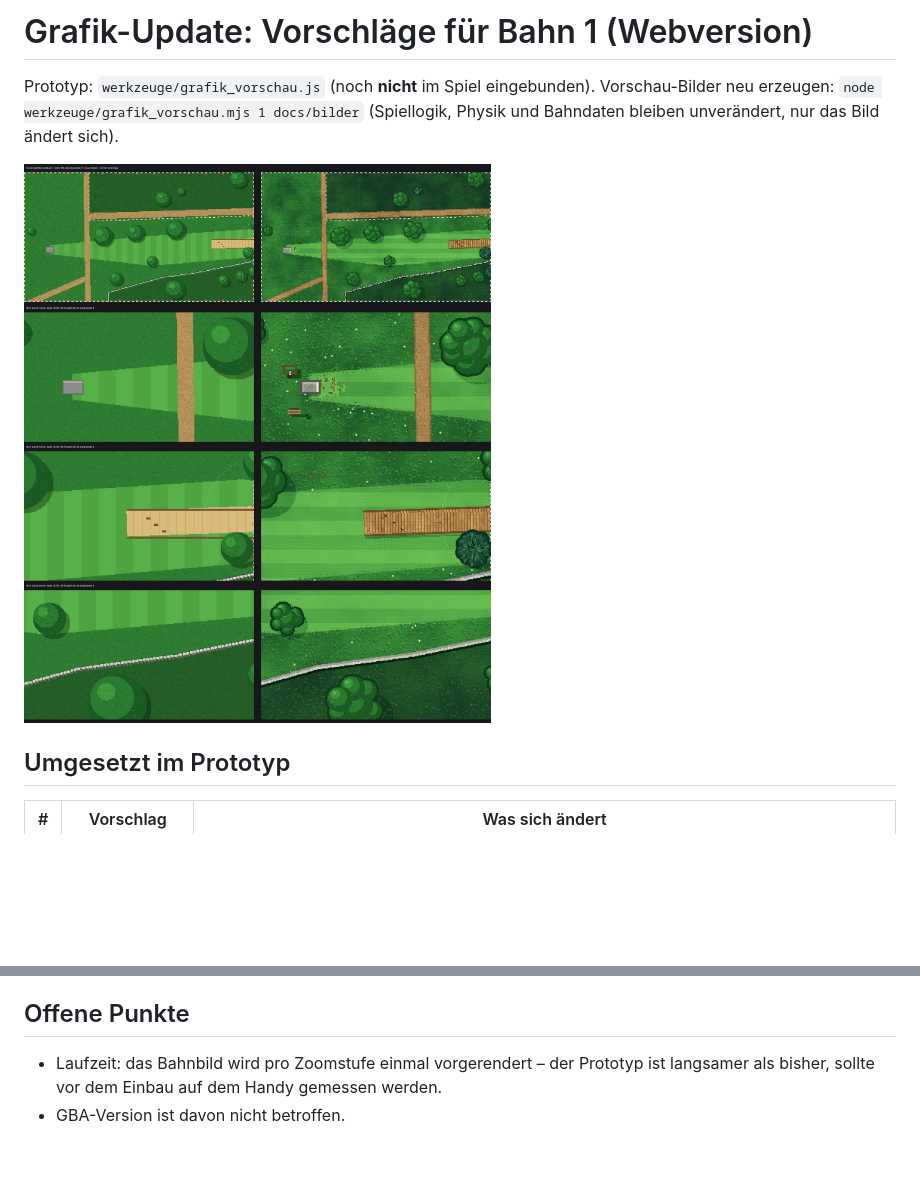
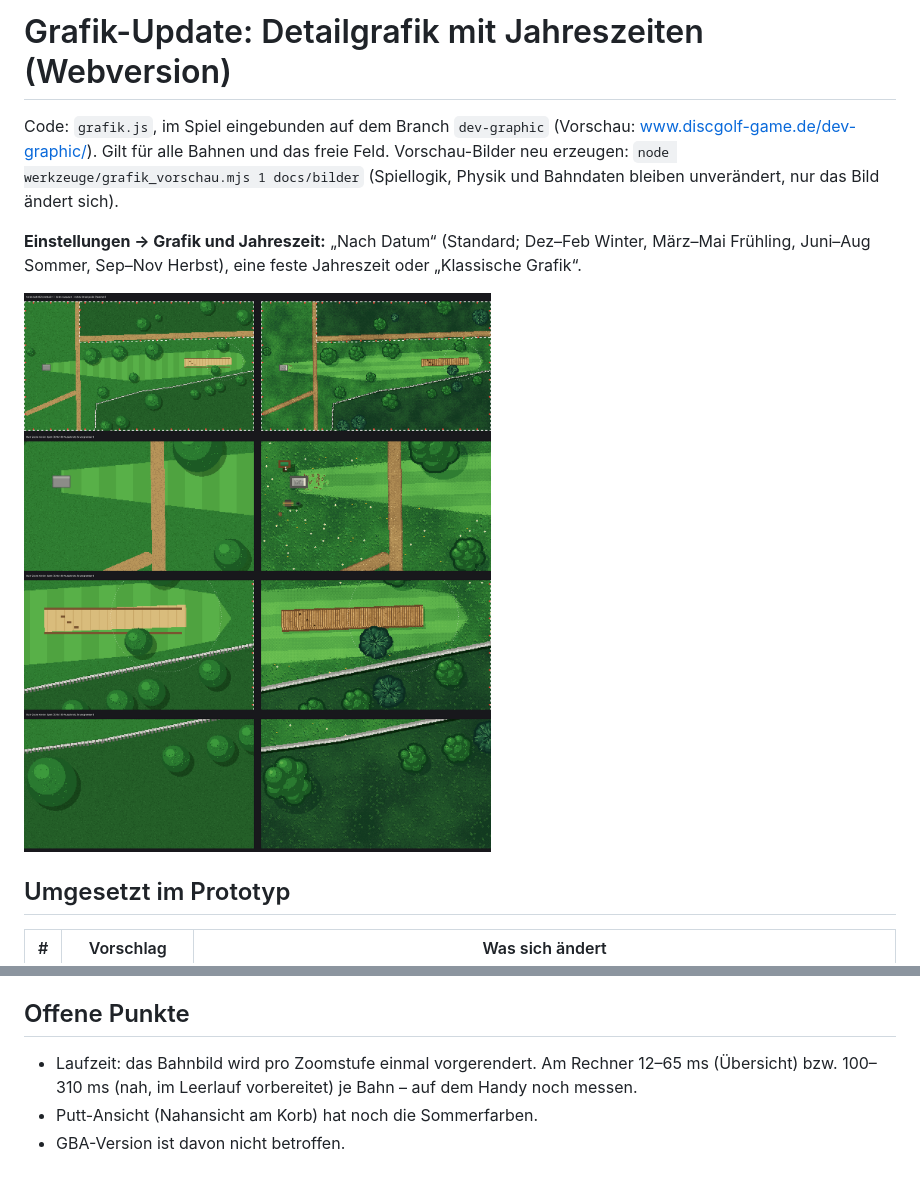
Before and after one commit to junna656/Discgolf_Game, a Markdown page: docs/GRAFIK-VORSCHLAEGE.md, 2 parts joined by grey strips. Drawn GitHub-style; pictures changed too: docs/bilder/grafik_bahn1_vergleich.png; blank space fills up the shorter version.

```diff
--- a/docs/GRAFIK-VORSCHLAEGE.md
+++ b/docs/GRAFIK-VORSCHLAEGE.md
@@ -1,8 +1,12 @@
-# Grafik-Update: Vorschläge für Bahn 1 (Webversion)
+# Grafik-Update: Detailgrafik mit Jahreszeiten (Webversion)
 
-Prototyp: `werkzeuge/grafik_vorschau.js` (noch **nicht** im Spiel eingebunden).
+Code: `grafik.js`, im Spiel eingebunden auf dem Branch `dev-graphic`
+(Vorschau: www.discgolf-game.de/dev-graphic/). Gilt für alle Bahnen und das freie Feld.
 Vorschau-Bilder neu erzeugen: `node werkzeuge/grafik_vorschau.mjs 1 docs/bilder`
 (Spiellogik, Physik und Bahndaten bleiben unverändert, nur das Bild ändert sich).
+
+**Einstellungen → Grafik und Jahreszeit:** „Nach Datum“ (Standard; Dez–Feb Winter, März–Mai Frühling,
+Juni–Aug Sommer, Sep–Nov Herbst), eine feste Jahreszeit oder „Klassische Grafik“.
 
 ![Vergleich](bilder/grafik_bahn1_vergleich.png)
 
@@ -48,6 +51,7 @@ Die Physik ändert sich nicht (Schnee bremst die Scheibe z. B. nicht stärker)
 
 ## Offene Punkte
 
-- Laufzeit: das Bahnbild wird pro Zoomstufe einmal vorgerendert – der Prototyp ist langsamer
-  als bisher, sollte vor dem Einbau auf dem Handy gemessen werden.
+- Laufzeit: das Bahnbild wird pro Zoomstufe einmal vorgerendert. Am Rechner 12–65 ms (Übersicht)
+  bzw. 100–310 ms (nah, im Leerlauf vorbereitet) je Bahn – auf dem Handy noch messen.
+- Putt-Ansicht (Nahansicht am Korb) hat noch die Sommerfarben.
 - GBA-Version ist davon nicht betroffen.
```
Also changed, not shown: other parts of docs/GRAFIK-VORSCHLAEGE.md (+1 -2 lines), README.md (+3 -0 lines), docs/bilder/grafik_bahn1_jahreszeiten.png, 5 other files.
